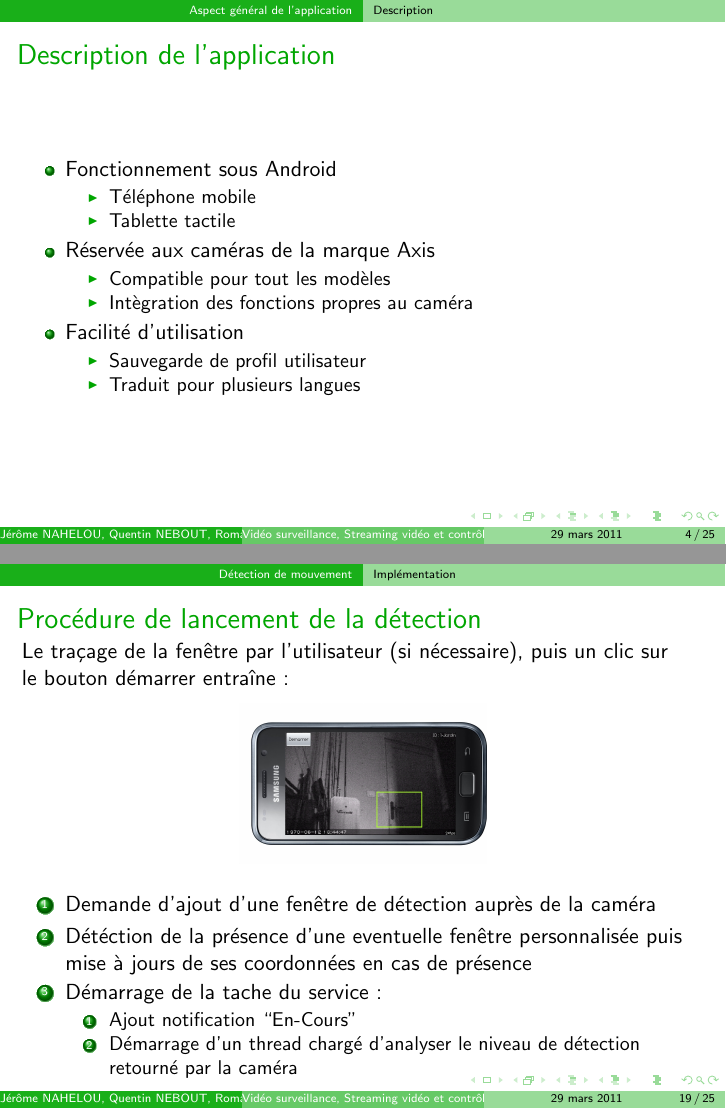
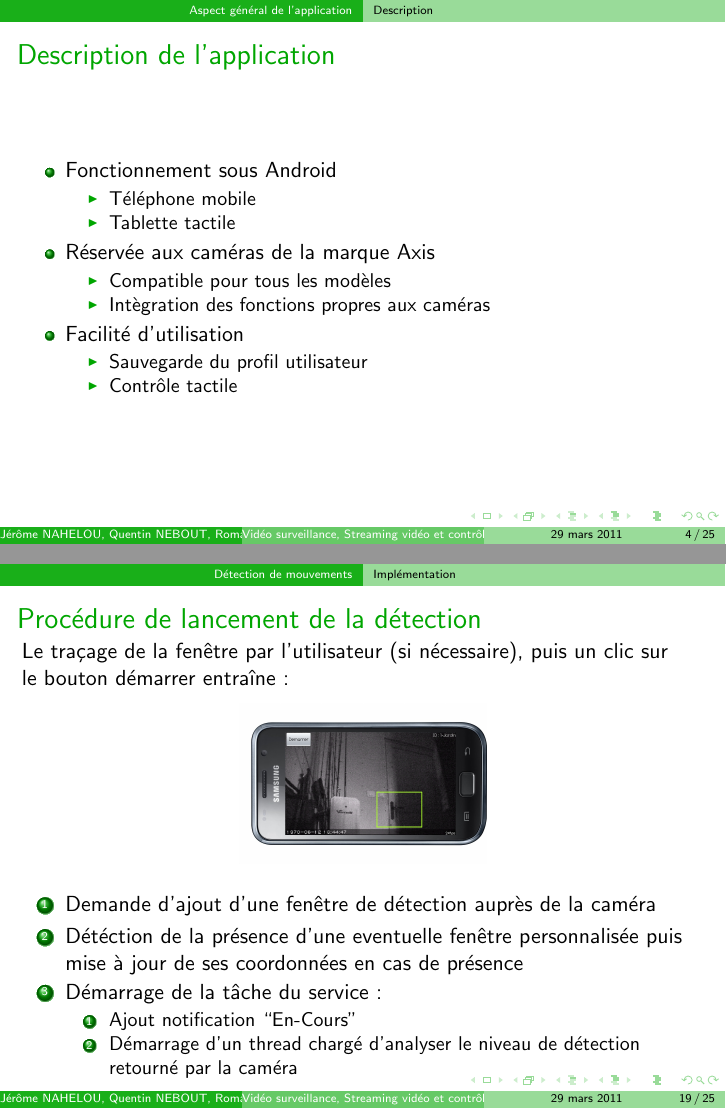
Before and after one commit to angelmorinigo/android-camera-axis, LaTeX slides (soutenance/core.tex, which reads soutenance/slide11-2.tex): pages 4 and 24 of 30, joined at a grey line. Compiled offline with pdfLaTeX.

Commit message:
aurtaugraafe lol

```diff
--- a/soutenance/core.tex
+++ b/soutenance/core.tex
@@ -42,13 +42,13 @@
     	\end{itemize}
    \item Réservée aux caméras de la marque Axis
    		\begin{itemize}
-    	\item Compatible pour tout les modèles
-   		\item Intègration des fonctions propres au caméra
+    	\item Compatible pour tous les modèles
+   		\item Intègration des fonctions propres aux caméras
     	\end{itemize}
    \item Facilité d'utilisation
    		\begin{itemize}
-    	\item Sauvegarde de profil utilisateur
-   		\item Traduit pour plusieurs langues
+    	\item Sauvegarde du profil utilisateur
+   		\item Contrôle tactile
     	\end{itemize}
    \end{itemize}
   \end{frame}
--- a/soutenance/slide11-2.tex
+++ b/soutenance/slide11-2.tex
@@ -9,8 +9,8 @@
     \begin{enumerate}
     \item Demande d'ajout d'une fenêtre de détection auprès de la caméra
     \item Détéction de la présence d'une eventuelle fenêtre personnalisée puis
-    mise à jours de ses coordonnées en cas de présence
-    \item Démarrage de la tache du service :
+    mise à jour de ses coordonnées en cas de présence
+    \item Démarrage de la tâche du service :
      \begin{enumerate}
        \item Ajout notification ``En-Cours''
        \item Démarrage d'un thread chargé d'analyser le niveau de détection
```
Also changed, not shown: soutenance/slide11-3.tex (+1 -1 lines), soutenance/slide11.tex (+1 -1 lines), soutenance/slide7.tex (+1 -1 lines).
